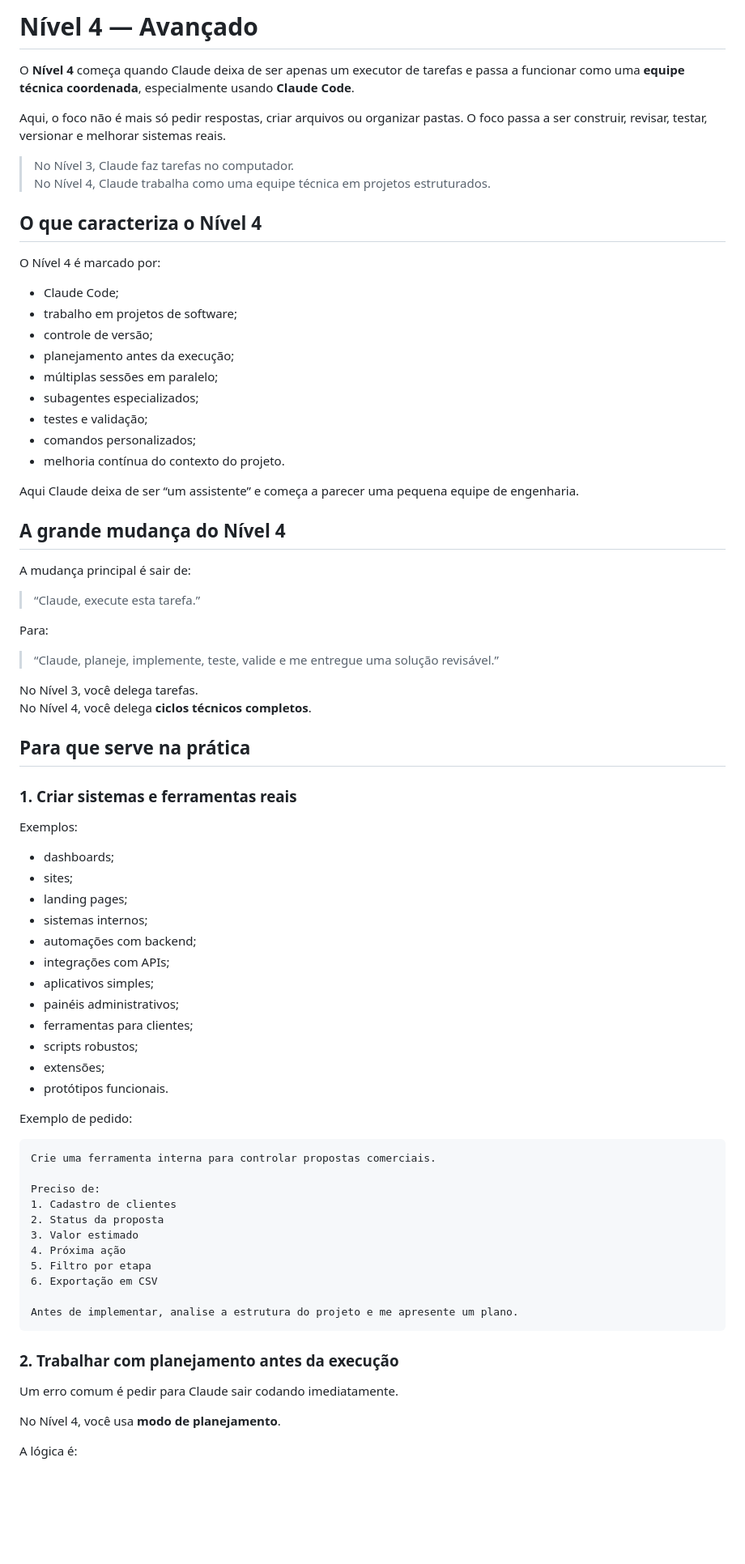
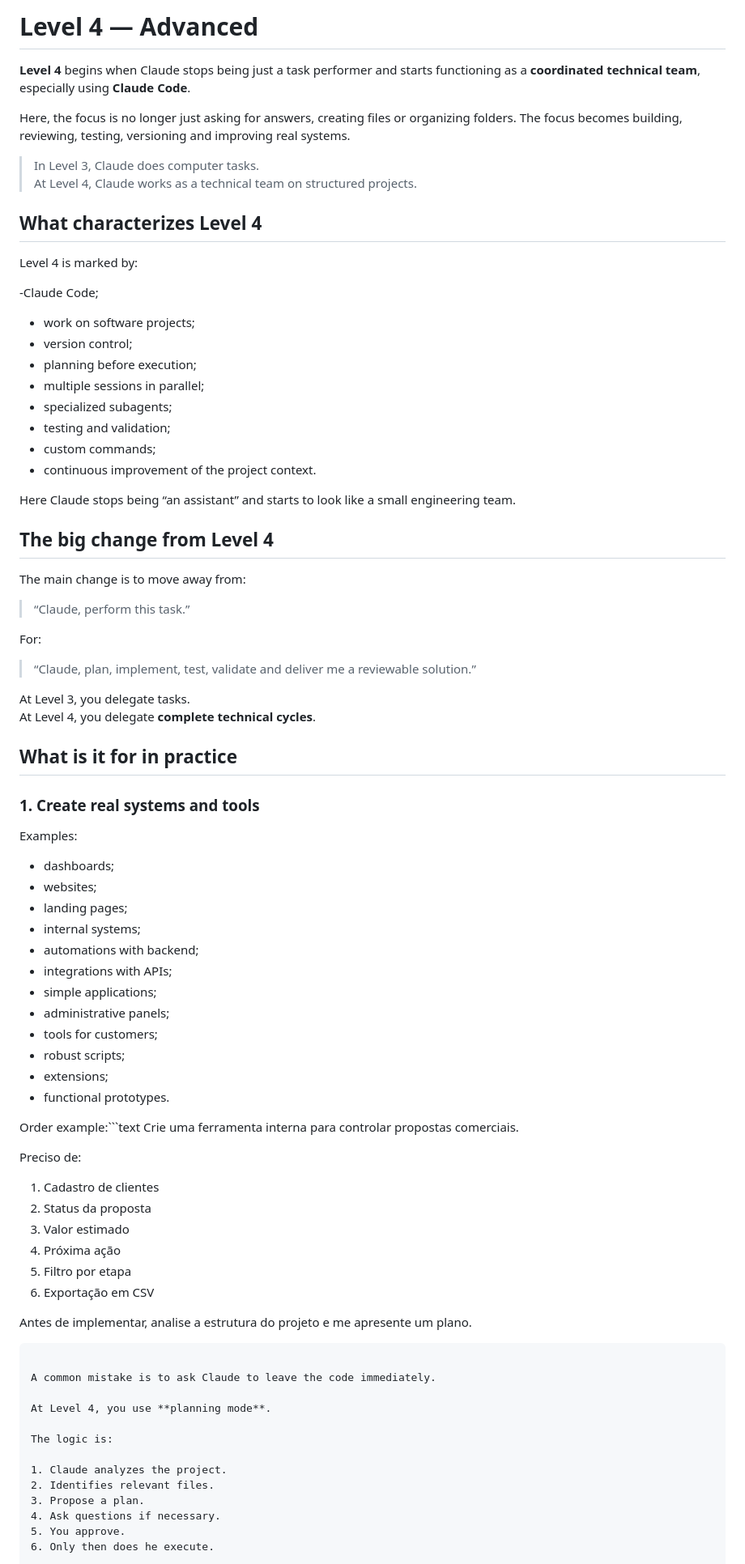
Before and after one commit to dumalfi720-boop/5niveiscc, a Markdown page: doc/nivel_4_avancado.md, the part around one of its changes. Shown at 81% size. GitHub-like rendering; blank space fills up the shorter version.

````diff
--- a/doc/nivel_4_avancado.md
+++ b/doc/nivel_4_avancado.md
@@ -1,63 +1,61 @@
-# Nível 4 — Avançado
+# Level 4 — Advanced
 
-O **Nível 4** começa quando Claude deixa de ser apenas um executor de tarefas e passa a funcionar como uma **equipe técnica coordenada**, especialmente usando **Claude Code**.
+**Level 4** begins when Claude stops being just a task performer and starts functioning as a **coordinated technical team**, especially using **Claude Code**.
 
-Aqui, o foco não é mais só pedir respostas, criar arquivos ou organizar pastas. O foco passa a ser construir, revisar, testar, versionar e melhorar sistemas reais.
+Here, the focus is no longer just asking for answers, creating files or organizing folders. The focus becomes building, reviewing, testing, versioning and improving real systems.
 
-> No Nível 3, Claude faz tarefas no computador.
-> No Nível 4, Claude trabalha como uma equipe técnica em projetos estruturados.
+> In Level 3, Claude does computer tasks.
+> At Level 4, Claude works as a technical team on structured projects.
 
-## O que caracteriza o Nível 4
+## What characterizes Level 4
 
-O Nível 4 é marcado por:
+Level 4 is marked by:
 
-- Claude Code;
-- trabalho em projetos de software;
-- controle de versão;
-- planejamento antes da execução;
-- múltiplas sessões em paralelo;
-- subagentes especializados;
-- testes e validação;
-- comandos personalizados;
-- melhoria contínua do contexto do projeto.
+-Claude Code;
+- work on software projects;
+- version control;
+- planning before execution;
+- multiple sessions in parallel;
+- specialized subagents;
+- testing and validation;
+- custom commands;
+- continuous improvement of the project context.
 
-Aqui Claude deixa de ser “um assistente” e começa a parecer uma pequena equipe de engenharia.
+Here Claude stops being “an assistant” and starts to look like a small engineering team.
 
-## A grande mudança do Nível 4
+## The big change from Level 4
 
-A mudança principal é sair de:
+The main change is to move away from:
 
-> “Claude, execute esta tarefa.”
+> “Claude, perform this task.”
 
-Para:
+For:
 
-> “Claude, planeje, implemente, teste, valide e me entregue uma solução revisável.”
+> “Claude, plan, implement, test, validate and deliver me a reviewable solution.”
 
-No Nível 3, você delega tarefas.
-No Nível 4, você delega **ciclos técnicos completos**.
+At Level 3, you delegate tasks.
+At Level 4, you delegate **complete technical cycles**.
 
-## Para que serve na prática
+## What is it for in practice
 
-### 1. Criar sistemas e ferramentas reais
+### 1. Create real systems and tools
 
-Exemplos:
+Examples:
 
 - dashboards;
-- sites;
+- websites;
 - landing pages;
-- sistemas internos;
-- automações com backend;
-- integrações com APIs;
-- aplicativos simples;
-- painéis administrativos;
-- ferramentas para clientes;
-- scripts robustos;
-- extensões;
-- protótipos funcionais.
+- internal systems;
+- automations with backend;
+- integrations with APIs;
+- simple applications;
+- administrative panels;
+- tools for customers;
+- robust scripts;
+- extensions;
+- functional prototypes.
 
-Exemplo de pedido:
-
-```text
+Order example:```text
 Crie uma ferramenta interna para controlar propostas comerciais.
 
 Preciso de:
@@ -69,13 +67,18 @@ Preciso de:
 6. Exportação em CSV
 
 Antes de implementar, analise a estrutura do projeto e me apresente um plano.
-```
+```### 2. Work with planning before execution
 
-### 2. Trabalhar com planejamento antes da execução
+A common mistake is to ask Claude to leave the code immediately.
 
-Um erro comum é pedir para Claude sair codando imediatamente.
+At Level 4, you use **planning mode**.
 
-No Nível 4, você usa **modo de planejamento**.
+The logic is:
 
-A lógica é:
+1. Claude analyzes the project.
+2. Identifies relevant files.
+3. Propose a plan.
+4. Ask questions if necessary.
+5. You approve.
+6. Only then does he execute.
 
````
Also changed, not shown: other parts of doc/nivel_4_avancado.md (+176 -317 lines).
